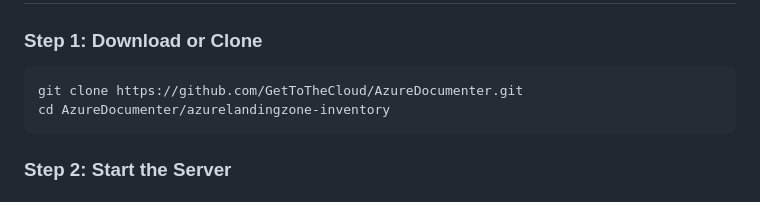
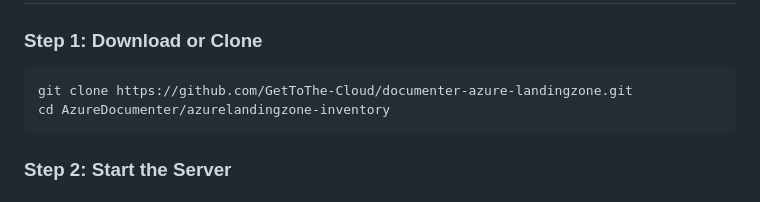
Before and after one commit to GetToThe-Cloud/documenter-azure-landingzone, a Markdown page: README.md, the part around the change. GitHub-like rendering.

Commit message:
Update repository URL in README

````diff
--- a/README.md
+++ b/README.md
@@ -316,7 +316,7 @@ Get-AzManagementGroup
 ### Step 1: Download or Clone
 
 ```bash
-git clone https://github.com/GetToTheCloud/AzureDocumenter.git
+git clone https://github.com/GetToThe-Cloud/documenter-azure-landingzone.git
 cd AzureDocumenter/azurelandingzone-inventory
 ```
 
````
